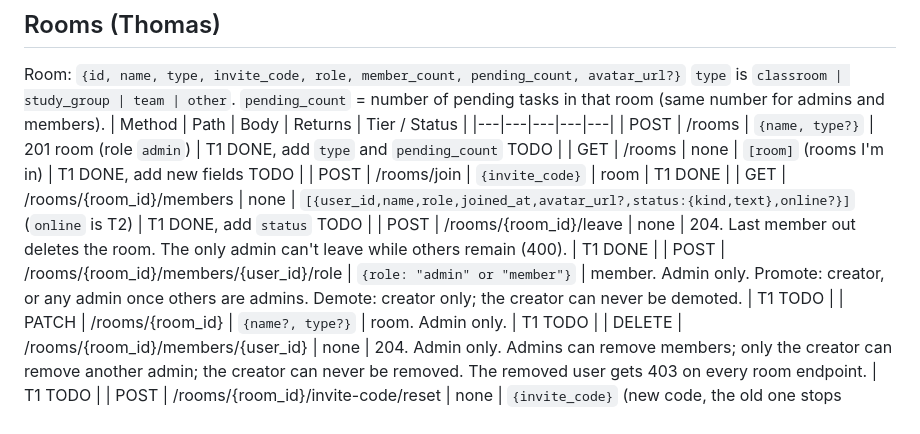
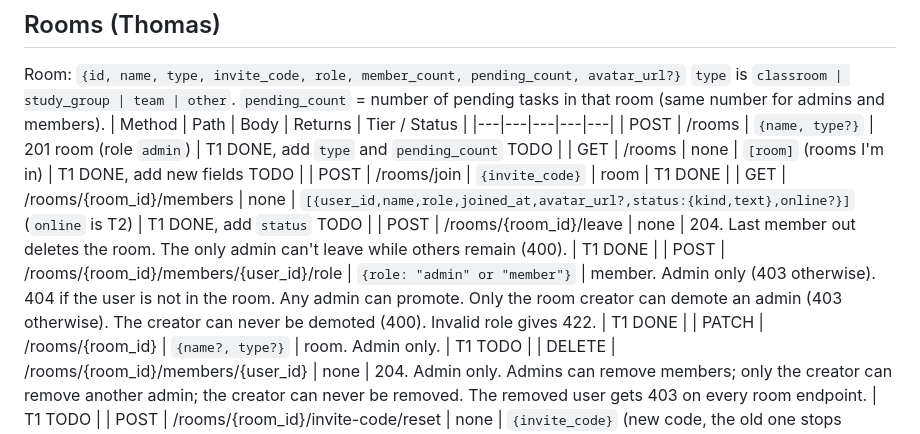
Before and after one commit to thomas0997/roomsync, a Markdown page: docs/api-contract.md, the part around the change. Drawn GitHub-style.

Commit message:
Contract: role endpoint done

```diff
--- a/docs/api-contract.md
+++ b/docs/api-contract.md
@@ -40,7 +40,7 @@ Room: `{id, name, type, invite_code, role, member_count, pending_count, avatar_u
 | POST | /rooms/join | `{invite_code}` | room | T1 DONE |
 | GET | /rooms/{room_id}/members | none | `[{user_id,name,role,joined_at,avatar_url?,status:{kind,text},online?}]` (`online` is T2) | T1 DONE, add `status` TODO |
 | POST | /rooms/{room_id}/leave | none | 204. Last member out deletes the room. The only admin can't leave while others remain (400). | T1 DONE |
-| POST | /rooms/{room_id}/members/{user_id}/role | `{role: "admin" or "member"}` | member. Admin only. Promote: creator, or any admin once others are admins. Demote: creator only; the creator can never be demoted. | T1 TODO |
+| POST | /rooms/{room_id}/members/{user_id}/role | `{role: "admin" or "member"}` | member. Admin only (403 otherwise). 404 if the user is not in the room. Any admin can promote. Only the room creator can demote an admin (403 otherwise). The creator can never be demoted (400). Invalid role gives 422. | T1 DONE |
 | PATCH | /rooms/{room_id} | `{name?, type?}` | room. Admin only. | T1 TODO |
 | DELETE | /rooms/{room_id}/members/{user_id} | none | 204. Admin only. Admins can remove members; only the creator can remove another admin; the creator can never be removed. The removed user gets 403 on every room endpoint. | T1 TODO |
 | POST | /rooms/{room_id}/invite-code/reset | none | `{invite_code}` (new code, the old one stops working). Admin only. | T1 TODO |
```
